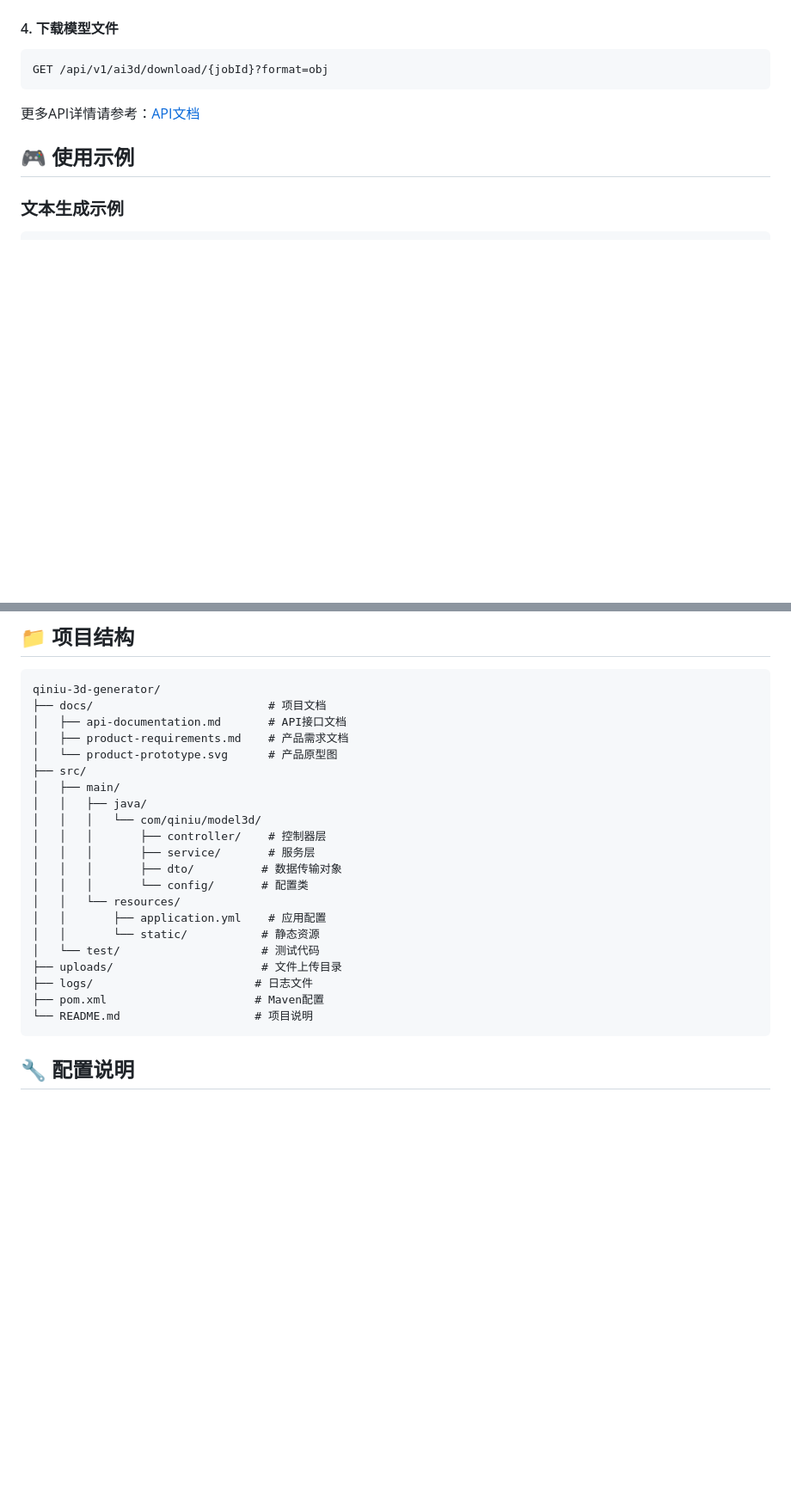
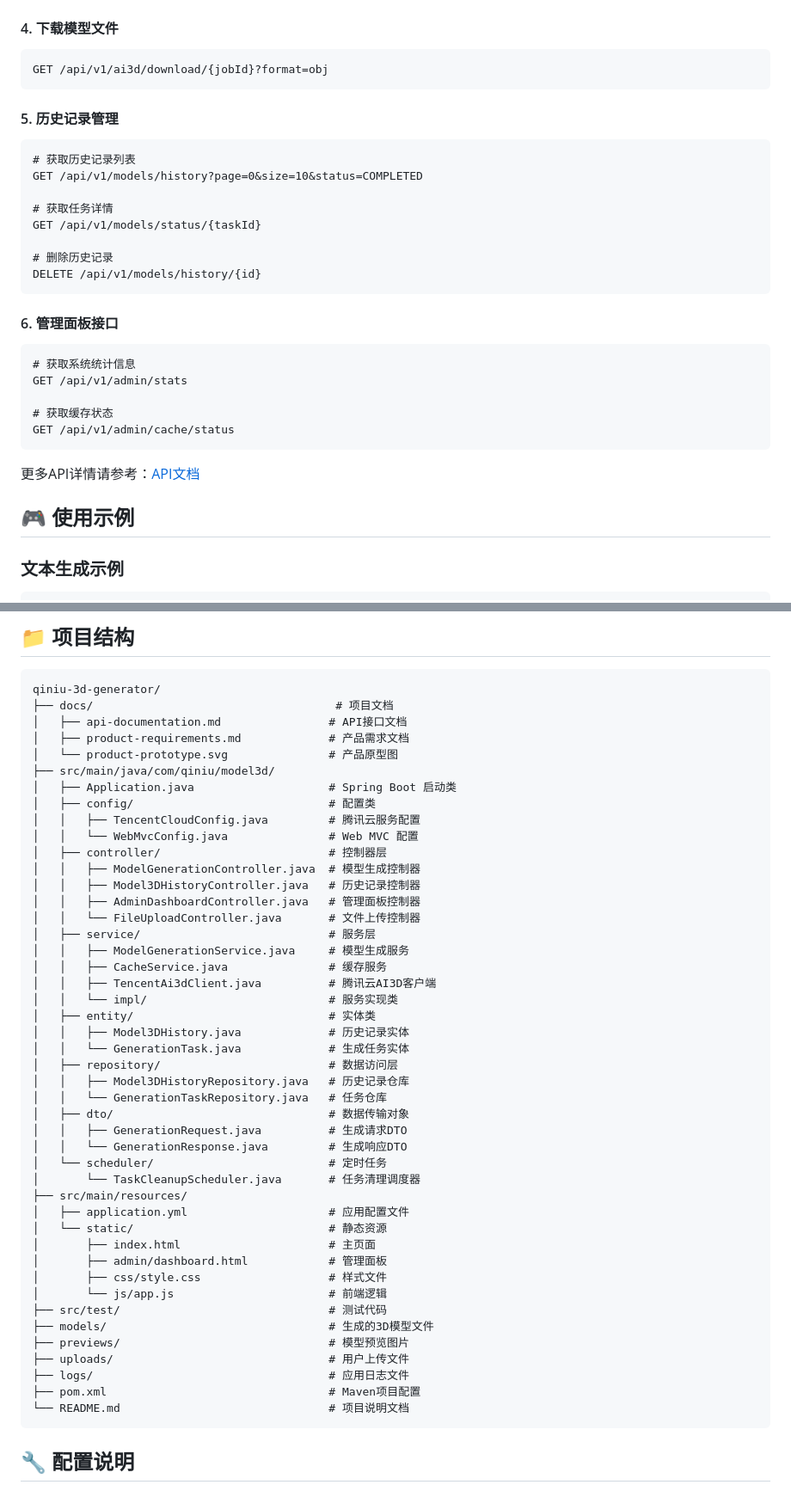
Before and after one commit to OffNormal/qianniu-3d-generator, a Markdown page: README.md, 2 parts joined by grey strips. Shown at 86% size. GitHub-like rendering; blank space fills up the shorter version.

````diff
--- a/README.md
+++ b/README.md
@@ -138,6 +142,27 @@ GET /api/v1/ai3d/query/{jobId}
 GET /api/v1/ai3d/download/{jobId}?format=obj
 ```
 
+#### 5. 历史记录管理
+```http
+# 获取历史记录列表
+GET /api/v1/models/history?page=0&size=10&status=COMPLETED
+
+# 获取任务详情
+GET /api/v1/models/status/{taskId}
+
+# 删除历史记录
+DELETE /api/v1/models/history/{id}
+```
+
+#### 6. 管理面板接口
+```http
+# 获取系统统计信息
+GET /api/v1/admin/stats
+
+# 获取缓存状态
+GET /api/v1/admin/cache/status
+```
+
 更多API详情请参考：[API文档](docs/api-documentation.md)
 
 ## 🎮 使用示例
@@ -167,26 +192,50 @@ curl -X POST http://localhost:8081/api/v1/ai3d/submit/image-url \
 
 ```
 qiniu-3d-generator/
-├── docs/                          # 项目文档
-│   ├── api-documentation.md       # API接口文档
-│   ├── product-requirements.md    # 产品需求文档
-│   └── product-prototype.svg      # 产品原型图
-├── src/
-│   ├── main/
-│   │   ├── java/
-│   │   │   └── com/qiniu/model3d/
-│   │   │       ├── controller/    # 控制器层
-│   │   │       ├── service/       # 服务层
-│   │   │       ├── dto/          # 数据传输对象
-│   │   │       └── config/       # 配置类
-│   │   └── resources/
-│   │       ├── application.yml    # 应用配置
-│   │       └── static/           # 静态资源
-│   └── test/                     # 测试代码
-├── uploads/                      # 文件上传目录
-├── logs/                        # 日志文件
-├── pom.xml                      # Maven配置
-└── README.md                    # 项目说明
+├── docs/                                    # 项目文档
+│   ├── api-documentation.md                # API接口文档
+│   ├── product-requirements.md             # 产品需求文档
+│   └── product-prototype.svg               # 产品原型图
+├── src/main/java/com/qiniu/model3d/
+│   ├── Application.java                    # Spring Boot 启动类
+│   ├── config/                             # 配置类
+│   │   ├── TencentCloudConfig.java         # 腾讯云服务配置
+│   │   └── WebMvcConfig.java               # Web MVC 配置
+│   ├── controller/                         # 控制器层
+│   │   ├── ModelGenerationController.java  # 模型生成控制器
+│   │   ├── Model3DHistoryController.java   # 历史记录控制器
+│   │   ├── AdminDashboardController.java   # 管理面板控制器
+│   │   └── FileUploadController.java       # 文件上传控制器
+│   ├── service/                            # 服务层
+│   │   ├── ModelGenerationService.java     # 模型生成服务
+│   │   ├── CacheService.java               # 缓存服务
+│   │   ├── TencentAi3dClient.java          # 腾讯云AI3D客户端
+│   │   └── impl/                           # 服务实现类
+│   ├── entity/                             # 实体类
+│   │   ├── Model3DHistory.java             # 历史记录实体
+│   │   └── GenerationTask.java             # 生成任务实体
+│   ├── repository/                         # 数据访问层
+│   │   ├── Model3DHistoryRepository.java   # 历史记录仓库
+│   │   └── GenerationTaskRepository.java   # 任务仓库
+│   ├── dto/                                # 数据传输对象
+│   │   ├── GenerationRequest.java          # 生成请求DTO
+│   │   └── GenerationResponse.java         # 生成响应DTO
+│   └── scheduler/                          # 定时任务
+│       └── TaskCleanupScheduler.java       # 任务清理调度器
+├── src/main/resources/
+│   ├── application.yml                     # 应用配置文件
+│   └── static/                             # 静态资源
+│       ├── index.html                      # 主页面
+│       ├── admin/dashboard.html            # 管理面板
+│       ├── css/style.css                   # 样式文件
+│       └── js/app.js                       # 前端逻辑
+├── src/test/                               # 测试代码
+├── models/                                 # 生成的3D模型文件
+├── previews/                               # 模型预览图片
+├── uploads/                                # 用户上传文件
+├── logs/                                   # 应用日志文件
+├── pom.xml                                 # Maven项目配置
+└── README.md                               # 项目说明文档
 ```
 
 ## 🔧 配置说明
````
Also changed, not shown: other parts of README.md (+55 -7 lines).
